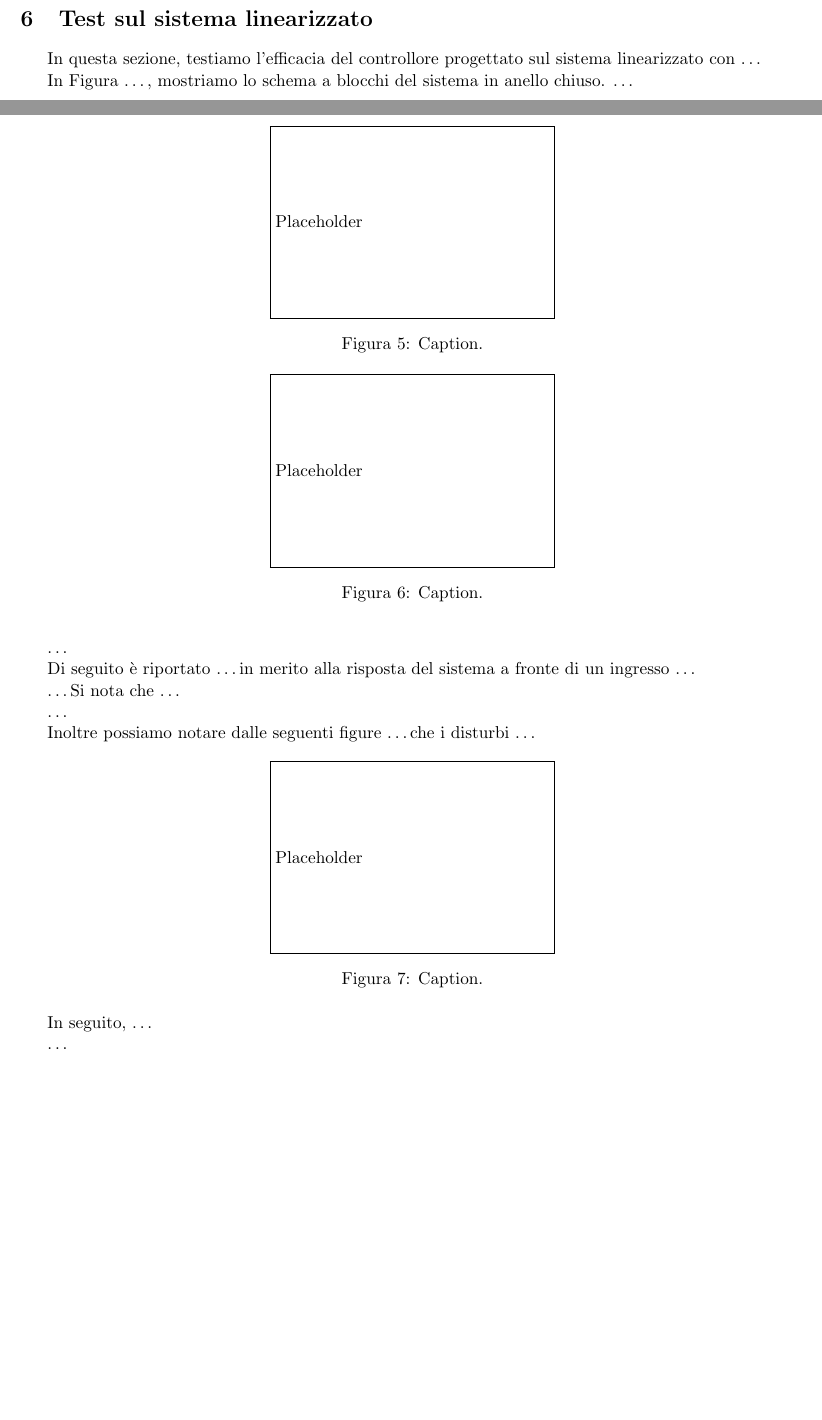
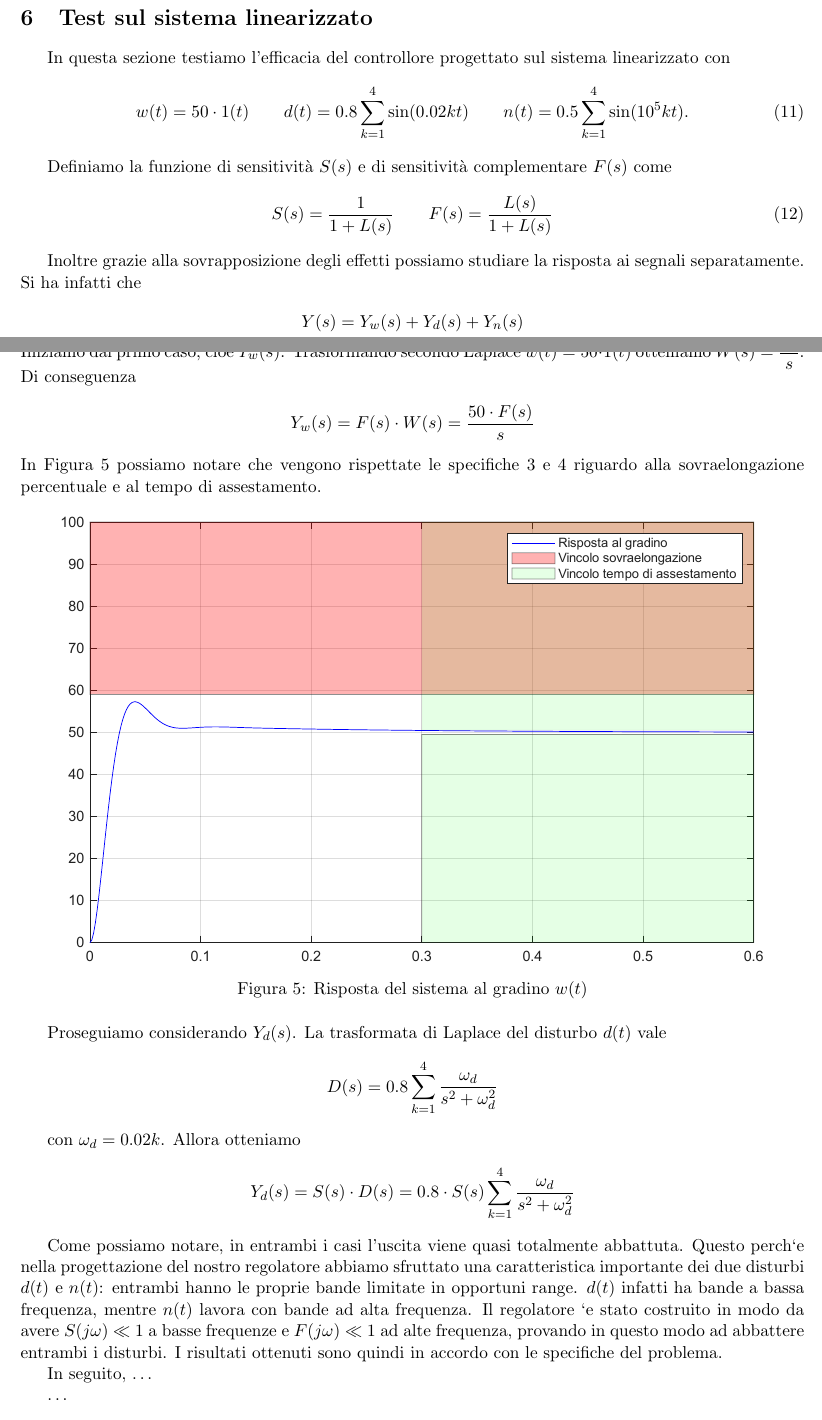
Before and after one commit to giacoj/controllo_scaldatore_elettrico, a LaTeX document (report/progetto.tex): two parts of pages 9 and 10 of 12 before the commit and two parts of pages 9 and 10 of 13 after it, joined at a grey line, cut so that both start at the same text, the shorter picture padded with empty space. Compiled offline with pdfLaTeX.

Commit message:
aggiunte pre-cena natalizia

```diff
--- a/report/progetto.tex
+++ b/report/progetto.tex
@@ -508,41 +492,65 @@ In Figura 4 mostriamo il diagramma di Bode della funzione d'anello $L(s) = R_d(s
 Possiamo notare che tutte le specifiche sono rispettate e di conseguenza una rete anticipatrice è sufficiente per il progetto del regolatore dinamico.
 \section{Test sul sistema linearizzato}
 
-In questa sezione, testiamo l'efficacia del controllore progettato sul sistema linearizzato con \dots
+In questa sezione testiamo l'efficacia del controllore progettato sul sistema linearizzato con
+\begin{align}
+w(t) = 50 \cdot 1(t) \qquad d(t) = 0.8 \sum_{k=1}^4 \text{sin}(0.02kt) \qquad n(t) = 0.5 \sum_{k=1}^4 \text{sin}(10^5kt).
+\end{align}
 
-In Figura \dots, mostriamo lo schema a blocchi del sistema in anello chiuso. \dots
+Definiamo la funzione di sensitività $S(s)$ e di sensitività complementare $F(s)$ come
+\begin{align}
+	S(s) = \dfrac{1}{1+L(s)} \qquad F(s) = \dfrac{L(s)}{1+L(s)}
+\end{align}
+
+Inoltre grazie alla sovrapposizione degli effetti possiamo studiare la risposta ai segnali separatamente. Si ha infatti che
+\begin{align*}
+	Y(s) = Y_w(s) + Y_d(s) + Y_n(s)
+\end{align*}
+Iniziamo dal primo caso, cioè $Y_w(s)$. Trasformando secondo Laplace $w(t) = 50 \cdot 1(t)$ otteniamo $W(s) = \dfrac{50}{s}$.
+Di conseguenza
+\begin{align*}
+	Y_w(s) = F(s) \cdot W(s) = \dfrac{50 \cdot F(s)}{s}
+\end{align*}
+In Figura 5 possiamo notare che vengono rispettate le specifiche 3 e 4 riguardo alla sovraelongazione percentuale e al tempo di assestamento.
 
 \begin{figure}[h]
     \centering
-    \fbox{\parbox{0.35\textwidth}{\vspace{1.9cm} Placeholder \vspace{1.9cm}}}
-    \caption{Caption.}
+    \includegraphics [width=0.9\textwidth]{../figs/risposta_gradino.pdf}
+    \caption{Risposta del sistema al gradino $w(t)$}
     \label{fig:bode_diagram_L}
 \end{figure}
 
-\dots
+Proseguiamo considerando $Y_d(s)$. La trasformata di Laplace del disturbo $d(t)$ vale
+\begin{align*}
+	D(s) = 0.8 \sum_{k=1}^4 \dfrac{\omega_d}{s^2 + \omega_d^2}
+\end{align*}
 
-Di seguito è riportato \dots in merito alla risposta del sistema a fronte di un ingresso \dots
+con $\omega_d = 0.02k$. Allora otteniamo
+\begin{align*}
+	Y_d(s) = S(s) \cdot D(s) = 0.8 \cdot S(s) \sum_{k=1}^4 \dfrac{\omega_d}{s^2 + \omega_d^2}
+\end{align*}
 
 \begin{figure}[h]
     \centering
-    \fbox{\parbox{0.35\textwidth}{\vspace{1.9cm} Placeholder \vspace{1.9cm}}}
-    \caption{Caption.}
+	\includegraphics [width=0.9\textwidth]{../figs/risposta_d.pdf}
+	\caption{Caption.}
     \label{fig:bode_diagram_L}
 \end{figure}
 
-\dots
-Si nota che \dots
-
-\dots
-
-Inoltre possiamo notare dalle seguenti figure \dots che i disturbi \dots
-
 \begin{figure}[h]
     \centering
-    \fbox{\parbox{0.35\textwidth}{\vspace{1.9cm} Placeholder \vspace{1.9cm}}}
-    \caption{Caption.}
+	\includegraphics [width=0.9\textwidth]{../figs/risposta_n.pdf}
+	\caption{Caption.}
     \label{fig:bode_diagram_L}
 \end{figure}
+
+Come possiamo notare, in entrambi i casi l’uscita viene quasi totalmente abbattuta. Questo
+perch`e nella progettazione del nostro regolatore abbiamo sfruttato una caratteristica importante
+dei due disturbi $d(t)$ e $n(t)$: entrambi hanno le proprie bande limitate in opportuni range. $d(t)$
+infatti ha bande a bassa frequenza, mentre $n(t)$ lavora con bande ad alta frequenza.
+Il regolatore `e stato costruito in modo da avere $S(j\omega)$ $\ll$ $1$ a basse frequenze e $F(j\omega) \ll 1$ ad
+alte frequenza, provando in questo modo ad abbattere entrambi i disturbi. I risultati ottenuti
+sono quindi in accordo con le specifiche del problema.
 
 In seguito, \dots
 
```
Also changed, not shown: report/progetto.pdf, report/progetto.tex (18 more changed lines), 5 other files.
